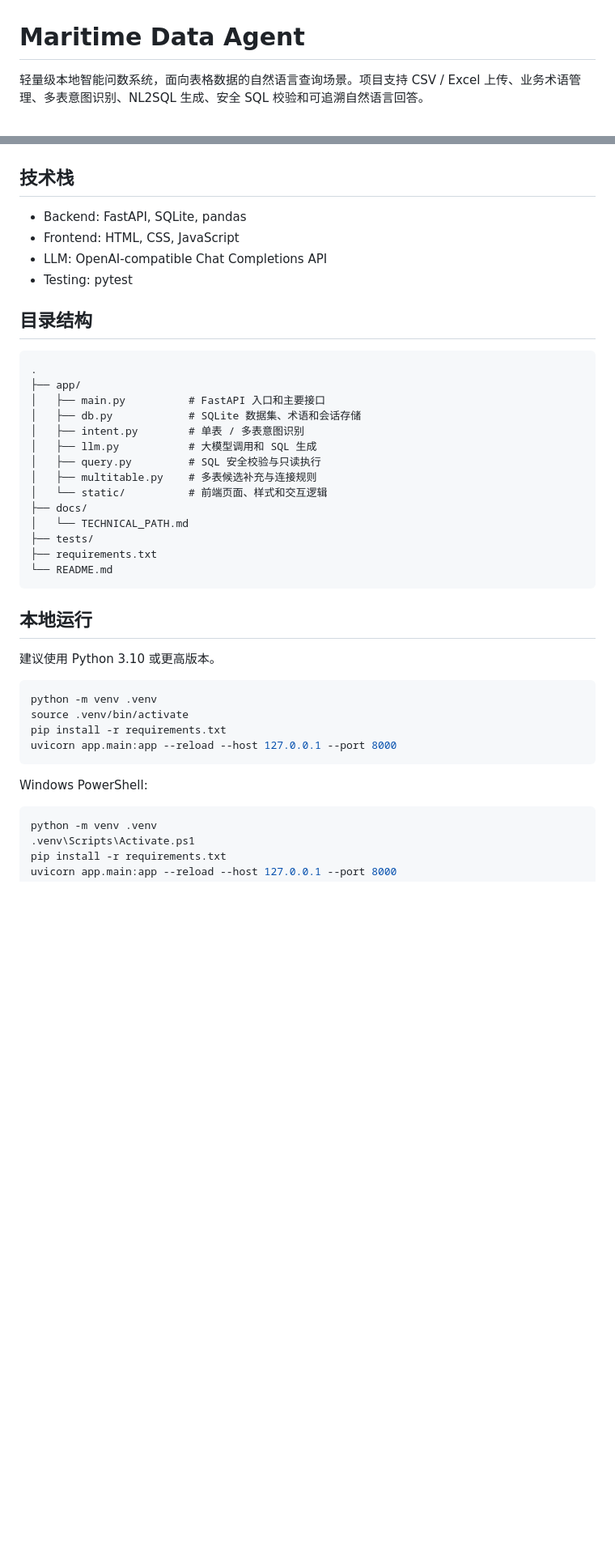
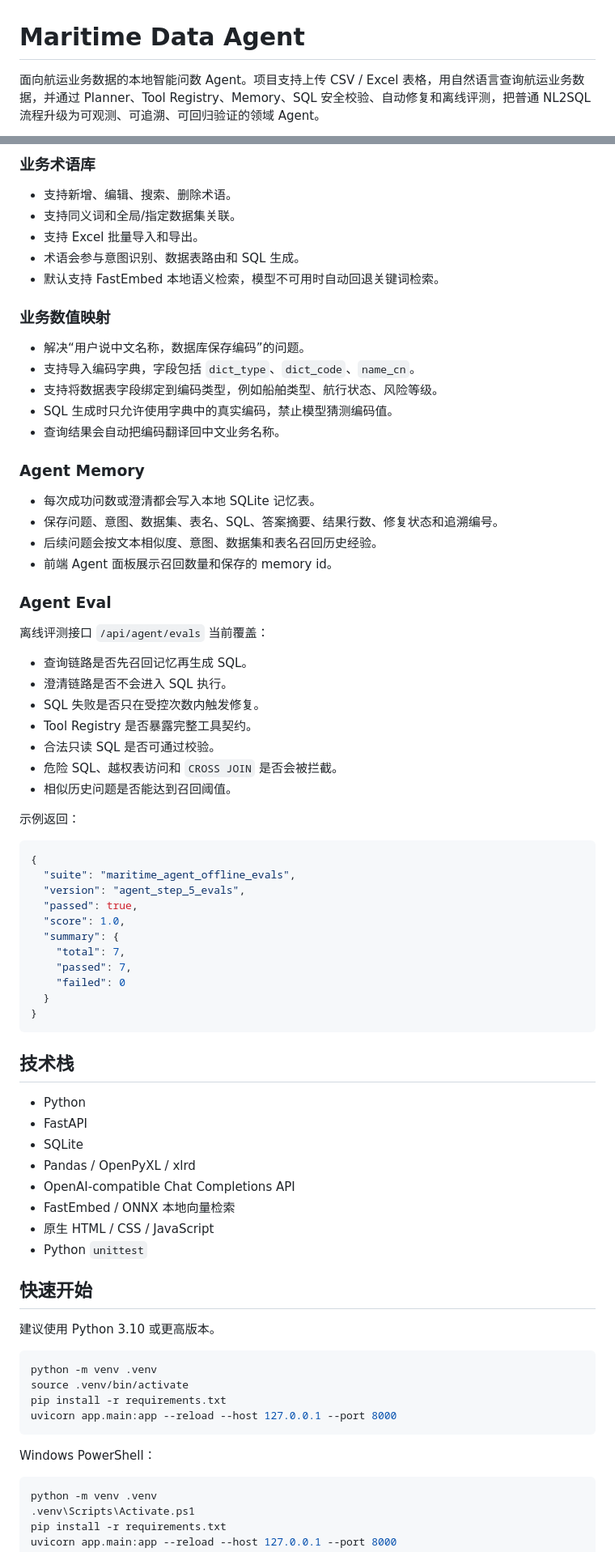
Before and after one commit to plenilun/Maritime-Data-Agent, a Markdown page: README.md, 2 parts joined by grey strips. Shown at 81% size. Rendered like a GitHub page; blank space fills up the shorter version.

````diff
--- a/README.md
+++ b/README.md
@@ -1,4 +1,4 @@
 # Maritime Data Agent
 
-轻量级本地智能问数系统，面向表格数据的自然语言查询场景。项目支持 CSV / Excel 上传、业务术语管理、多表意图识别、NL2SQL 生成、安全 SQL 校验和可追溯自然语言回答。
+面向航运业务数据的本地智能问数 Agent。项目支持上传 CSV / Excel 表格，用自然语言查询航运业务数据，并通过 Planner、Tool Registry、Memory、SQL 安全校验、自动修复和离线评测，把普通 NL2SQL 流程升级为可观测、可追溯、可回归验证的领域 Agent。
 
@@ -20,31 +70,66 @@
+### 业务术语库
+
+- 支持新增、编辑、搜索、删除术语。
+- 支持同义词和全局/指定数据集关联。
+- 支持 Excel 批量导入和导出。
+- 术语会参与意图识别、数据表路由和 SQL 生成。
+- 默认支持 FastEmbed 本地语义检索，模型不可用时自动回退关键词检索。
+
+### 业务数值映射
+
+- 解决“用户说中文名称，数据库保存编码”的问题。
+- 支持导入编码字典，字段包括 `dict_type`、`dict_code`、`name_cn`。
+- 支持将数据表字段绑定到编码类型，例如船舶类型、航行状态、风险等级。
+- SQL 生成时只允许使用字典中的真实编码，禁止模型猜测编码值。
+- 查询结果会自动把编码翻译回中文业务名称。
+
+### Agent Memory
+
+- 每次成功问数或澄清都会写入本地 SQLite 记忆表。
+- 保存问题、意图、数据集、表名、SQL、答案摘要、结果行数、修复状态和追溯编号。
+- 后续问题会按文本相似度、意图、数据集和表名召回历史经验。
+- 前端 Agent 面板展示召回数量和保存的 memory id。
+
+### Agent Eval
+
+离线评测接口 `/api/agent/evals` 当前覆盖：
+
+- 查询链路是否先召回记忆再生成 SQL。
+- 澄清链路是否不会进入 SQL 执行。
+- SQL 失败是否只在受控次数内触发修复。
+- Tool Registry 是否暴露完整工具契约。
+- 合法只读 SQL 是否可通过校验。
+- 危险 SQL、越权表访问和 `CROSS JOIN` 是否会被拦截。
+- 相似历史问题是否能达到召回阈值。
+
+示例返回：
+
+```json
+{
+  "suite": "maritime_agent_offline_evals",
+  "version": "agent_step_5_evals",
+  "passed": true,
+  "score": 1.0,
+  "summary": {
+    "total": 7,
+    "passed": 7,
+    "failed": 0
+  }
+}
+```
 
 ## 技术栈
 
-- Backend: FastAPI, SQLite, pandas
-- Frontend: HTML, CSS, JavaScript
-- LLM: OpenAI-compatible Chat Completions API
-- Testing: pytest
+- Python
+- FastAPI
+- SQLite
+- Pandas / OpenPyXL / xlrd
+- OpenAI-compatible Chat Completions API
+- FastEmbed / ONNX 本地向量检索
+- 原生 HTML / CSS / JavaScript
+- Python `unittest`
 
-## 目录结构
-
-```text
-.
-├── app/
-│   ├── main.py          # FastAPI 入口和主要接口
-│   ├── db.py            # SQLite 数据集、术语和会话存储
-│   ├── intent.py        # 单表 / 多表意图识别
-│   ├── llm.py           # 大模型调用和 SQL 生成
-│   ├── query.py         # SQL 安全校验与只读执行
-│   ├── multitable.py    # 多表候选补充与连接规则
-│   └── static/          # 前端页面、样式和交互逻辑
-├── docs/
-│   └── TECHNICAL_PATH.md
-├── tests/
-├── requirements.txt
-└── README.md
-```
-
-## 本地运行
+## 快速开始
 
 建议使用 Python 3.10 或更高版本。
 
@@ -55,7 +140,7 @@ pip install -r requirements.txt
 uvicorn app.main:app --reload --host 127.0.0.1 --port 8000
 ```
 
-Windows PowerShell:
+Windows PowerShell：
 
 ```powershell
 python -m venv .venv
````
Also changed, not shown: other parts of README.md (+132 -52 lines).
